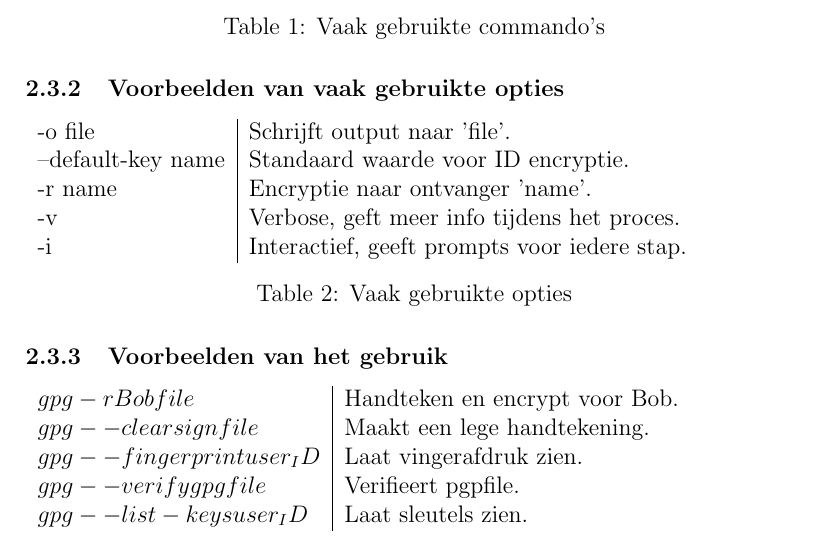
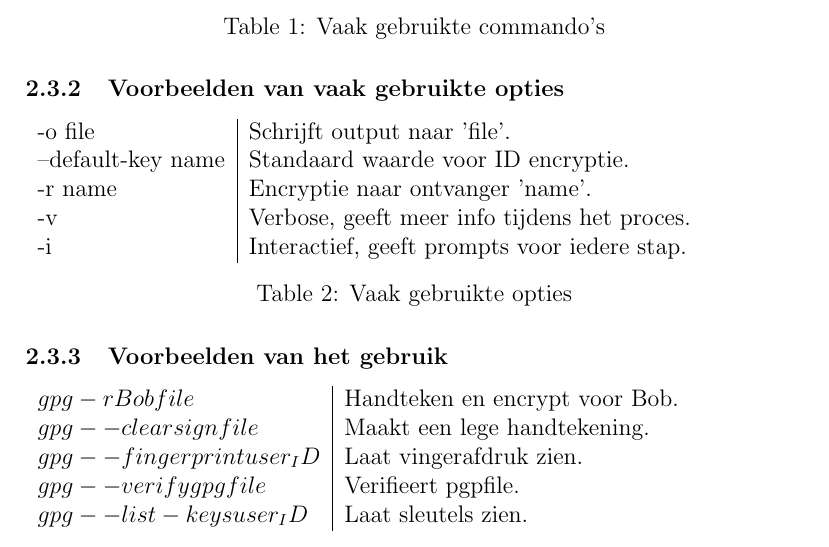
Before and after one commit to RPGglitchy/GPG-Linux, a LaTeX document (LaTeX/GPG.tex): part of page 8 of 17, cut so that both start at the same text. Compiled offline with pdfLaTeX.

Commit message:
Schoonmaken + afwerking

```diff
--- a/LaTeX/GPG.tex
+++ b/LaTeX/GPG.tex
@@ -96,7 +96,7 @@
 								-o file				&	Schrijft output naar 'file'.\\
 								--default-key name	&	Standaard waarde voor ID encryptie.\\
 								-r name				&	Encryptie naar ontvanger 'name'.\\
-								-v					&	Verbose, geft meer info tijdens het 																	proces.\\
+								-v					&	Verbose, geeft meer info tijdens het 																	proces.\\
 								-i					&	Interactief, geeft prompts voor iedere 																	stap.\\
 						\end{tabular}\caption{Vaak gebruikte opties}
 
```
Also changed, not shown: LaTeX/GPG.bbl, LaTeX/GPG.pdf, 4 other files.
